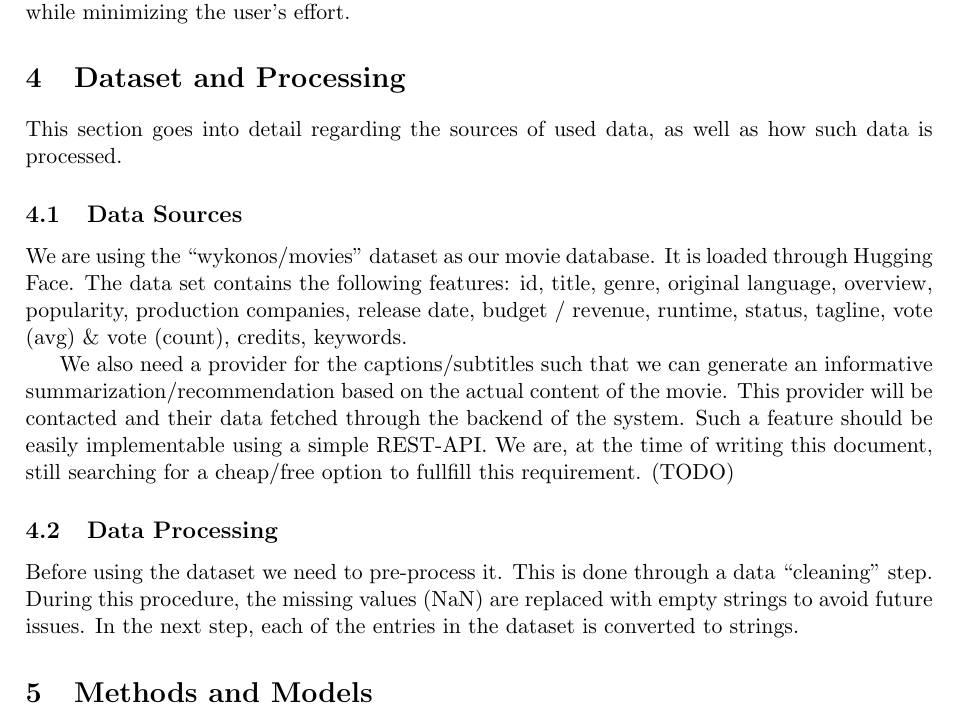
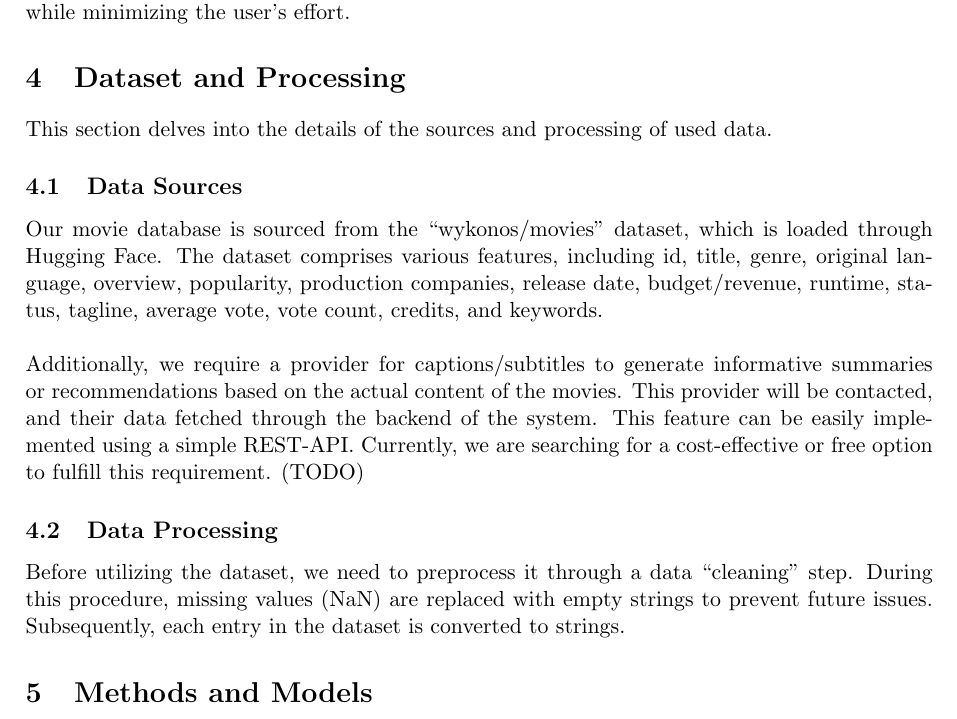
Before and after one commit to IImpaq/air-2024, a LaTeX document (design-document/src/main.tex): part of page 4 of 5, cut so that both start at the same text. Compiled offline with pdfLaTeX.

Commit message:
design-document: fixed typos and improved dataset and processing section

```diff
--- a/design-document/src/main.tex
+++ b/design-document/src/main.tex
@@ -83,26 +83,21 @@
 
   \section{Dataset and Processing}
 
-  This section goes into detail regarding the sources of used data, as well as how such data is processed.
+  This section delves into the details of the sources and processing of used data.
 
   \subsection{Data Sources}
 
-  We are using the ``wykonos/movies'' dataset as our movie database.
-  It is loaded through Hugging Face.
-  The data set contains the following features:
-  id, title, genre, original language, overview, popularity, production companies, release date, budget / revenue, runtime, status, tagline, vote (avg) \& vote (count), credits, keywords.
-
-  We also need a provider for the captions/subtitles such that we can generate an informative summarization/recommendation based on the actual content of the movie.
-  This provider will be contacted and their data fetched through the backend of the system.
-  Such a feature should be easily implementable using a simple REST-API.
-  We are, at the time of writing this document, still searching for a cheap/free option to fullfill this requirement. (TODO)
+  Our movie database is sourced from the ``wykonos/movies'' dataset, which is loaded through Hugging Face.
+  The dataset comprises various features, including id, title, genre, original language, overview, popularity, production companies, release date, budget/revenue, runtime, status, tagline, average vote, vote count, credits, and keywords.\newline\newline
+  \noindent Additionally, we require a provider for captions/subtitles to generate informative summaries or recommendations based on the actual content of the movies.
+  This provider will be contacted, and their data fetched through the backend of the system.
+  This feature can be easily implemented using a simple REST-API. Currently, we are searching for a cost-effective or free option to fulfill this requirement. (TODO)
 
   \subsection{Data Processing}
 
-  Before using the dataset we need to pre-process it.
-  This is done through a data ``cleaning'' step.
-  During this procedure, the missing values (NaN) are replaced with empty strings to avoid future issues.
-  In the next step, each of the entries in the dataset is converted to strings.
+  Before utilizing the dataset, we need to preprocess it through a data ``cleaning'' step.
+  During this procedure, missing values (NaN) are replaced with empty strings to prevent future issues.
+  Subsequently, each entry in the dataset is converted to strings.
 
   \section{Methods and Models}
 
```
